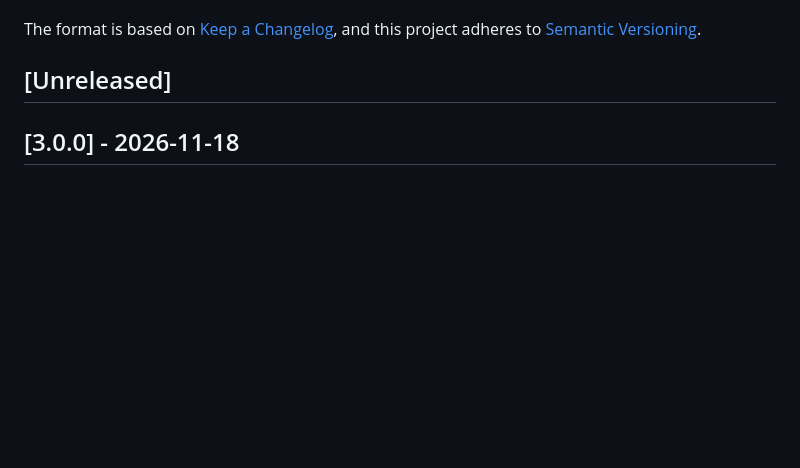
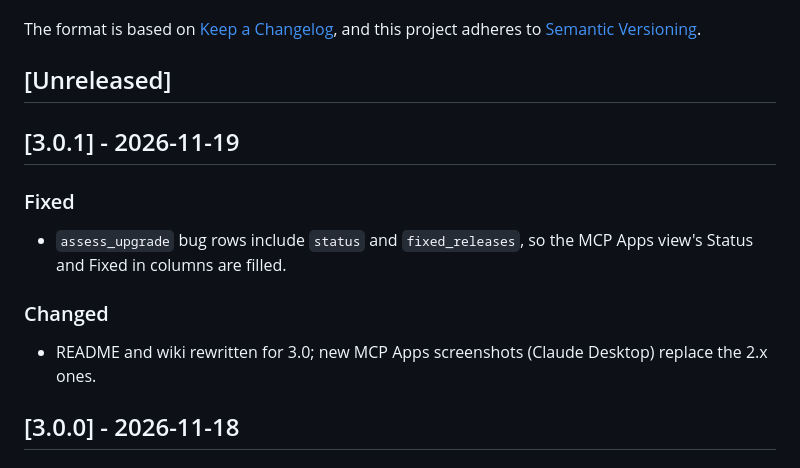
Before and after one commit to sieteunoseis/mcp-cisco-support, a Markdown page: CHANGELOG.md, the part around the change. Drawn GitHub-style; blank space fills up the shorter version.

```diff
--- a/CHANGELOG.md
+++ b/CHANGELOG.md
@@ -6,6 +6,14 @@ The format is based on [Keep a Changelog](https://keepachangelog.com/en/1.0.0/),
 and this project adheres to [Semantic Versioning](https://semver.org/spec/v2.0.0.html).
 
 ## [Unreleased]
+
+## [3.0.1] - 2026-11-19
+
+### Fixed
+- `assess_upgrade` bug rows include `status` and `fixed_releases`, so the MCP Apps view's Status and Fixed in columns are filled.
+
+### Changed
+- README and wiki rewritten for 3.0; new MCP Apps screenshots (Claude Desktop) replace the 2.x ones.
 
 ## [3.0.0] - 2026-11-18
 
```
Also changed, not shown: README.md (+7 -0 lines), screenshots/claude-desktop-2.png (deleted), screenshots/claude-desktop.png (deleted), screenshots/mcp-apps-assess-upgrade.png (added), screenshots/mcp-apps-bug-search.png (added), screenshots/mcp-inspector-screenshot.png (deleted), 4 other files.
